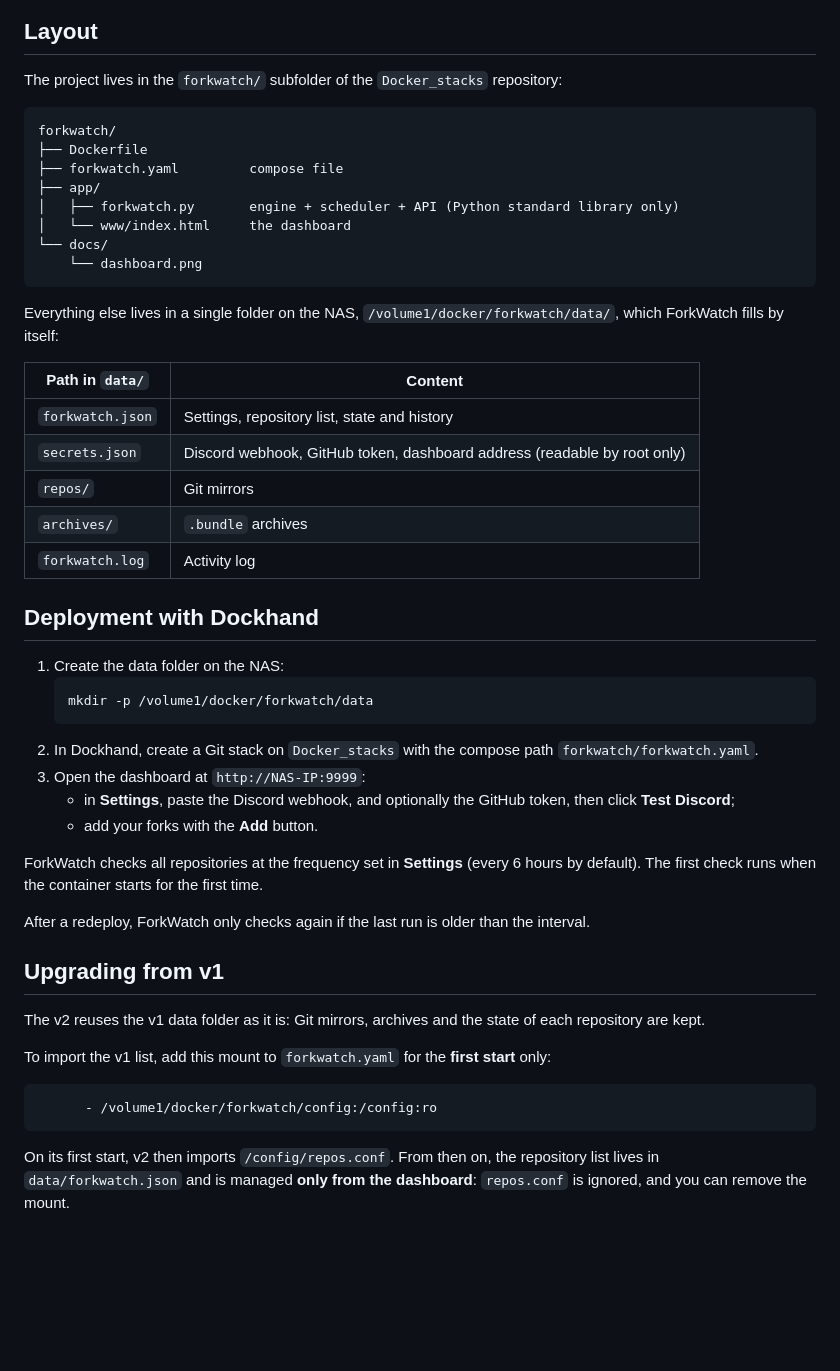
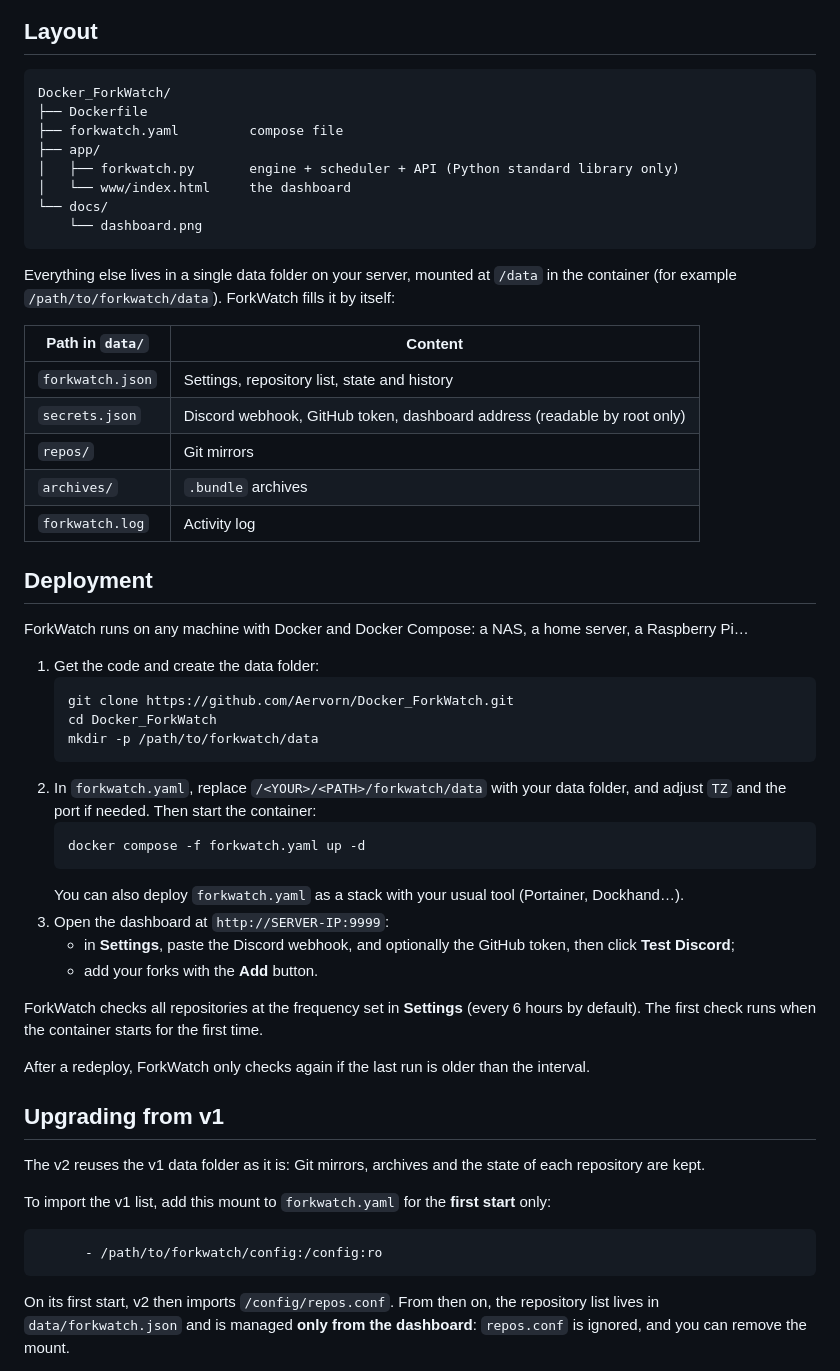
Before and after one commit to Aervorn/Docker_ForkWatch, a Markdown page: README.md, the part around one of its changes. Rendered like a GitHub page; blank space fills up the shorter version.

````diff
--- a/README.md
+++ b/README.md
@@ -27,10 +27,8 @@ Everything is managed from a web dashboard:
 
 ## Layout
 
-The project lives in the `forkwatch/` subfolder of the `Docker_stacks` repository:
-
 ```
-forkwatch/
+Docker_ForkWatch/
 ├── Dockerfile
 ├── forkwatch.yaml         compose file
 ├── app/
@@ -40,7 +38,7 @@ forkwatch/
     └── dashboard.png
 ```
 
-Everything else lives in a single folder on the NAS, `/volume1/docker/forkwatch/data/`, which ForkWatch fills by itself:
+Everything else lives in a single data folder on your server, mounted at `/data` in the container (for example `/path/to/forkwatch/data`). ForkWatch fills it by itself:
 
 | Path in `data/` | Content |
 |---|---|
@@ -50,14 +48,22 @@ Everything else lives in a single folder on the NAS, `/volume1/docker/forkwatch/
 | `archives/` | `.bundle` archives |
 | `forkwatch.log` | Activity log |
 
-## Deployment with Dockhand
+## Deployment
 
-1. Create the data folder on the NAS:
+ForkWatch runs on any machine with Docker and Docker Compose: a NAS, a home server, a Raspberry Pi…
+
+1. Get the code and create the data folder:
    ```sh
-   mkdir -p /volume1/docker/forkwatch/data
+   git clone https://github.com/Aervorn/Docker_ForkWatch.git
+   cd Docker_ForkWatch
+   mkdir -p /path/to/forkwatch/data
    ```
-2. In Dockhand, create a Git stack on `Docker_stacks` with the compose path `forkwatch/forkwatch.yaml`.
-3. Open the dashboard at `http://NAS-IP:9999`:
+2. In `forkwatch.yaml`, replace `/<YOUR>/<PATH>/forkwatch/data` with your data folder, and adjust `TZ` and the port if needed. Then start the container:
+   ```sh
+   docker compose -f forkwatch.yaml up -d
+   ```
+   You can also deploy `forkwatch.yaml` as a stack with your usual tool (Portainer, Dockhand…).
+3. Open the dashboard at `http://SERVER-IP:9999`:
    - in **Settings**, paste the Discord webhook, and optionally the GitHub token, then click **Test Discord**;
    - add your forks with the **Add** button.
 
@@ -72,7 +78,7 @@ The v2 reuses the v1 data folder as it is: Git mirrors, archives and the state o
 To import the v1 list, add this mount to `forkwatch.yaml` for the **first start** only:
 
 ```yaml
-      - /volume1/docker/forkwatch/config:/config:ro
+      - /path/to/forkwatch/config:/config:ro
 ```
 
 On its first start, v2 then imports `/config/repos.conf`. From then on, the repository list lives in `data/forkwatch.json` and is managed **only from the dashboard**: `repos.conf` is ignored, and you can remove the mount.
````
Also changed, not shown: other parts of README.md (+7 -10 lines).
